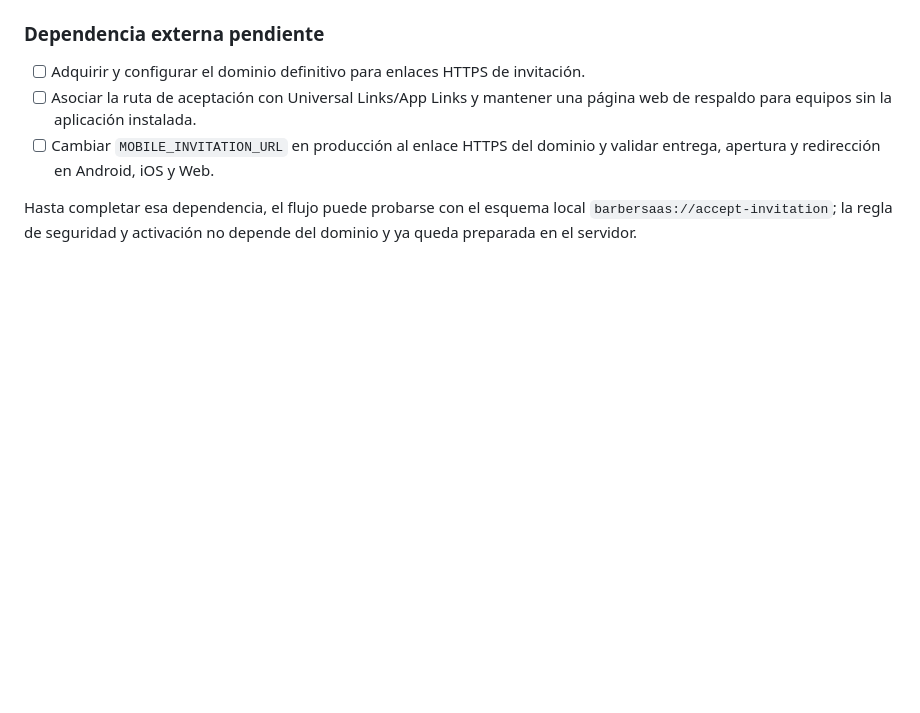
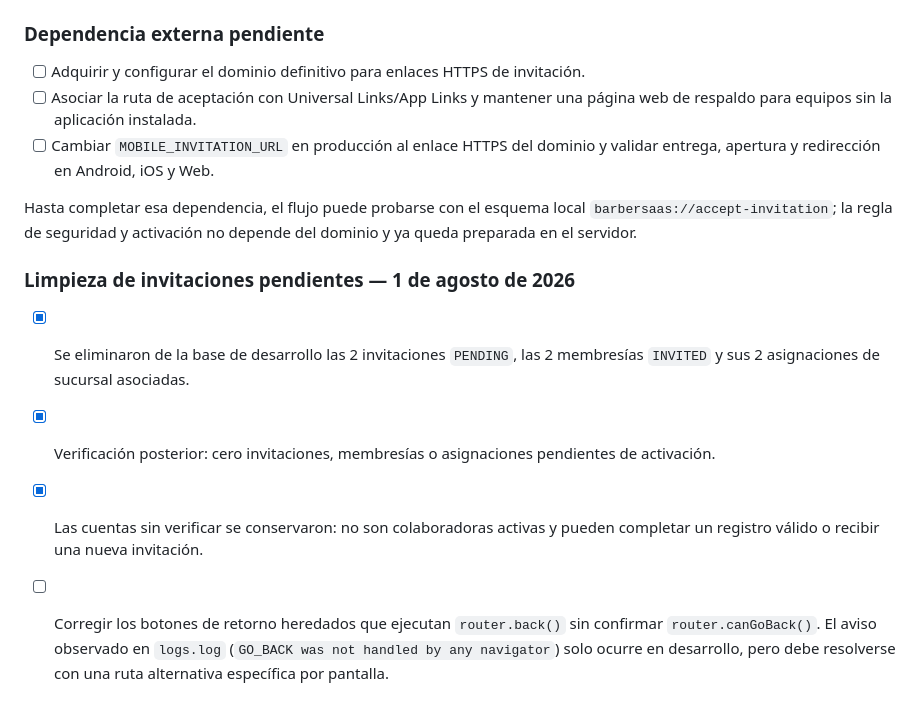
Before and after one commit to undercodeec/BarberiaSaas, a Markdown page: ProyectoMD/ESTADO_PROYECTO.md, the part around the change. Rendered like a GitHub page; blank space fills up the shorter version.

Commit message:
docs: record pending invitation cleanup

```diff
--- a/ProyectoMD/ESTADO_PROYECTO.md
+++ b/ProyectoMD/ESTADO_PROYECTO.md
@@ -2980,3 +2980,16 @@ consultar su vencimiento o cancelarla.
 Hasta completar esa dependencia, el flujo puede probarse con el esquema local
 `barbersaas://accept-invitation`; la regla de seguridad y activación no depende
 del dominio y ya queda preparada en el servidor.
+
+### Limpieza de invitaciones pendientes — 1 de agosto de 2026
+
+- [x] Se eliminaron de la base de desarrollo las 2 invitaciones `PENDING`, las
+      2 membresías `INVITED` y sus 2 asignaciones de sucursal asociadas.
+- [x] Verificación posterior: cero invitaciones, membresías o asignaciones
+      pendientes de activación.
+- [x] Las cuentas sin verificar se conservaron: no son colaboradoras activas y
+      pueden completar un registro válido o recibir una nueva invitación.
+- [ ] Corregir los botones de retorno heredados que ejecutan `router.back()` sin
+      confirmar `router.canGoBack()`. El aviso observado en `logs.log`
+      (`GO_BACK was not handled by any navigator`) solo ocurre en desarrollo,
+      pero debe resolverse con una ruta alternativa específica por pantalla.
```
